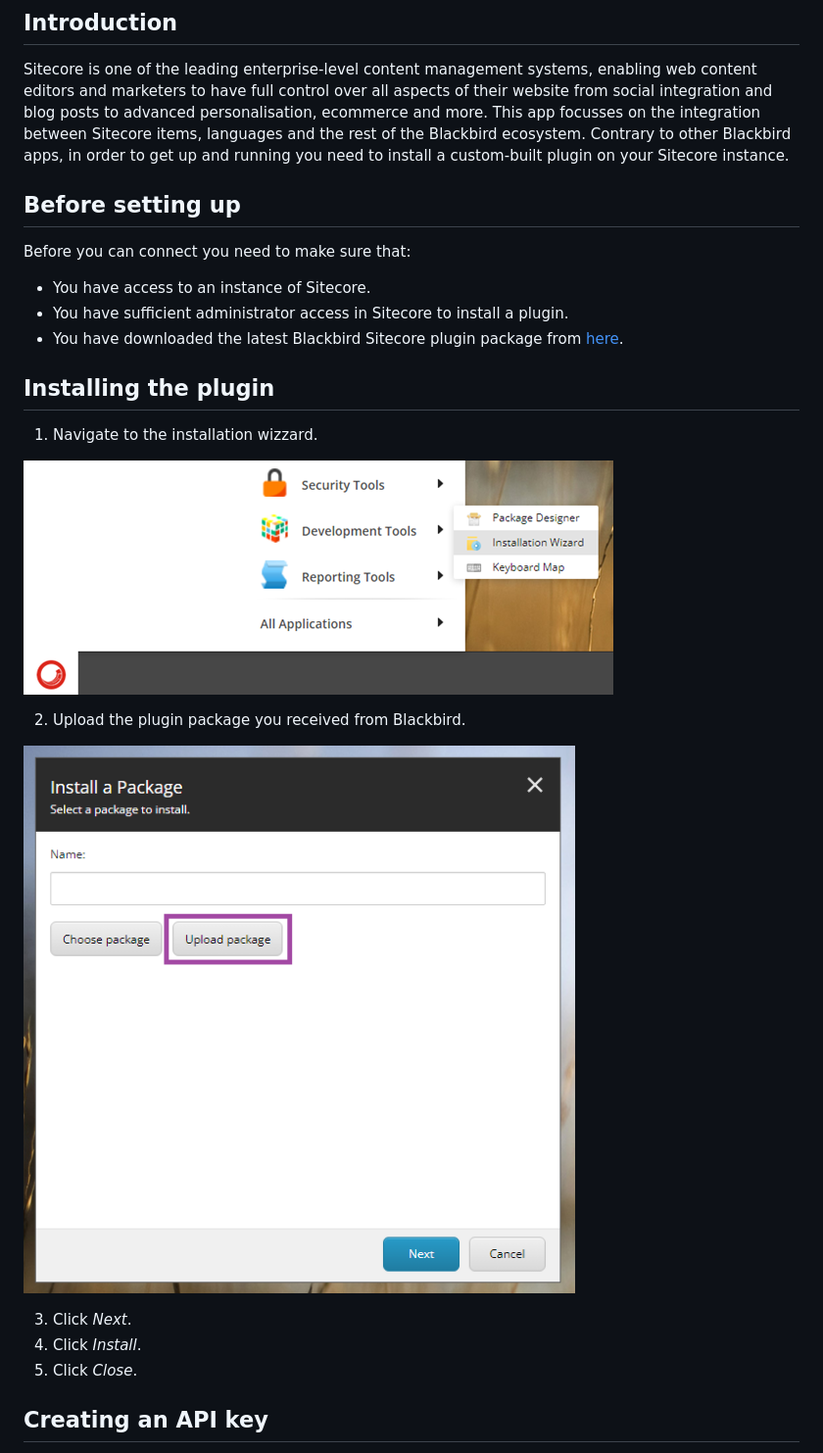
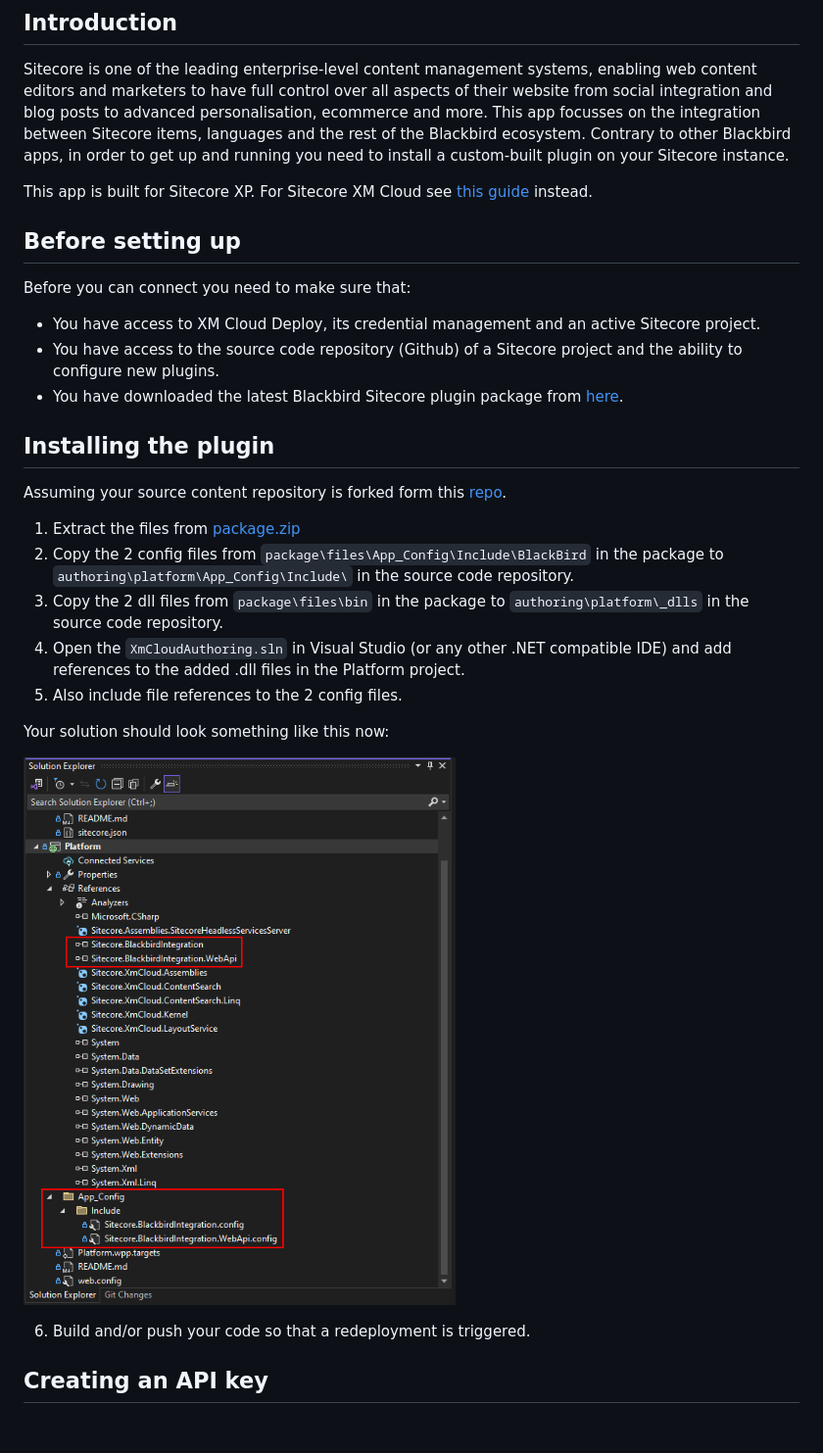
Before and after one commit to bb-io/SitecoreXmCloud, a Markdown page: README.md, the part around one of its changes. Shown at 98% size. GitHub-like rendering; pictures changed too: image/README/1738074666500.png (added); blank space fills up the shorter version.

```diff
--- a/README.md
+++ b/README.md
@@ -8,27 +8,31 @@ Blackbird is the new automation backbone for the language technology industry. B
 
 Sitecore is one of the leading enterprise-level content management systems, enabling web content editors and marketers to have full control over all aspects of their website from social integration and blog posts to advanced personalisation, ecommerce and more. This app focusses on the integration between Sitecore items, languages and the rest of the Blackbird ecosystem. Contrary to other Blackbird apps, in order to get up and running you need to install a custom-built plugin on your Sitecore instance.
 
+This app is built for Sitecore XP. For Sitecore XM Cloud see [this guide](https://docs.blackbird.io/apps/sitecore-xp/) instead.
+
 ## Before setting up
 
 Before you can connect you need to make sure that:
 
-- You have access to an instance of Sitecore.
-- You have sufficient administrator access in Sitecore to install a plugin.
-- You have downloaded the latest Blackbird Sitecore plugin package from [here](https://docs.blackbird.io/sitecore/Sitecore.BlackbirdIntegration-0.0.1.zip).
+- You have access to XM Cloud Deploy, its credential management and an active Sitecore project.
+- You have access to the source code repository (Github) of a Sitecore project and the ability to configure new plugins.
+- You have downloaded the latest Blackbird Sitecore plugin package from [here](https://docs.blackbird.io/sitecore/package.zip).
 
 ## Installing the plugin
 
-1. Navigate to the installation wizzard.
+Assuming your source content repository is forked form this [repo](https://github.com/sitecorelabs/xmcloud-foundation-head).
 
-![1706110503246](image/README/1706110503246.png)
+1. Extract the files from [package.zip](https://docs.blackbird.io/sitecore/package.zip)
+2. Copy the 2 config files from `package\files\App_Config\Include\BlackBird` in the package to `authoring\platform\App_Config\Include\` in the source code repository.
+3. Copy the 2 dll files from `package\files\bin` in the package to `authoring\platform\_dlls` in the source code repository.
+4. Open the `XmCloudAuthoring.sln` in Visual Studio (or any other .NET compatible IDE) and add references to the added .dll files in the Platform project.
+5. Also include file references to the 2 config files.
 
-2. Upload the plugin package you received from Blackbird.
+Your solution should look something like this now:
 
-![1706110550965](image/README/1706110550965.png)
+![1738074666500](image/README/1738074666500.png)
 
-3. Click _Next_.
-4. Click _Install_.
-5. Click _Close_.
+6. Build and/or push your code so that a redeployment is triggered.
 
 ## Creating an API key
 
```
Also changed, not shown: other parts of README.md (+12 -5 lines), image/README/1738074896204.png (added).
